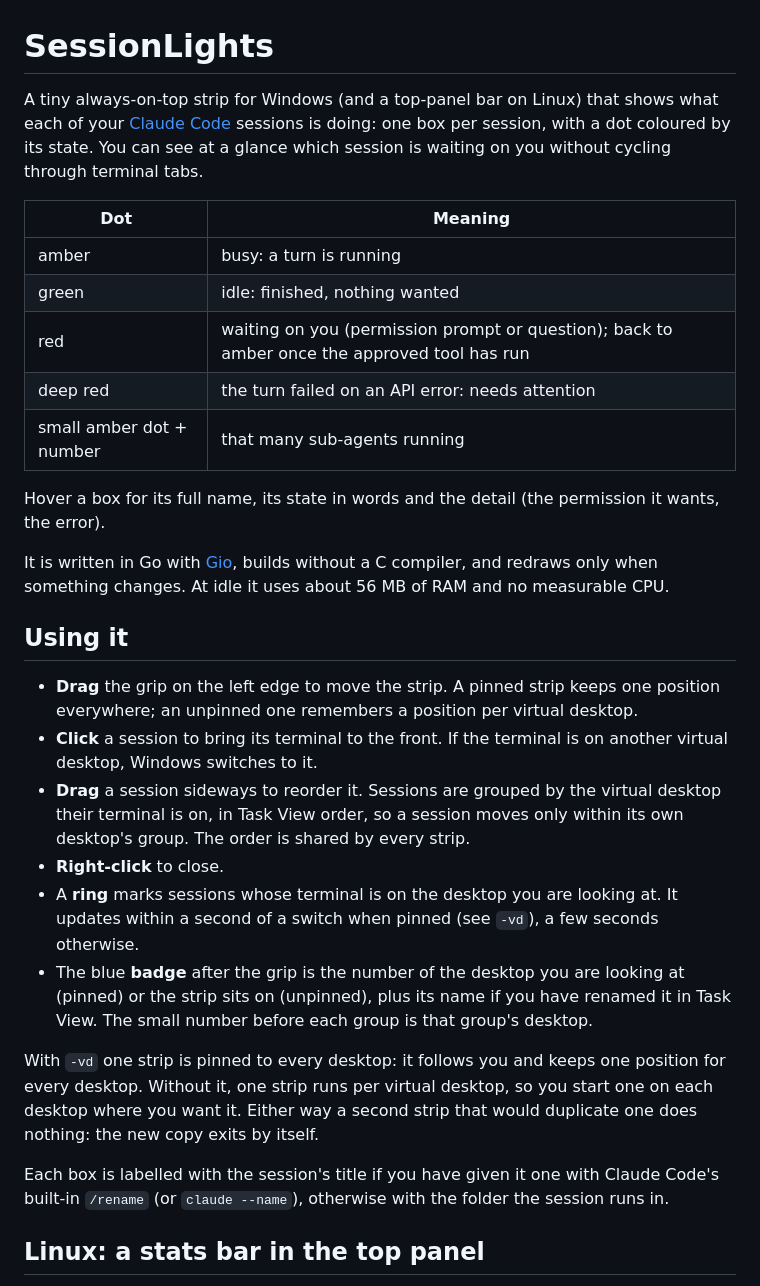
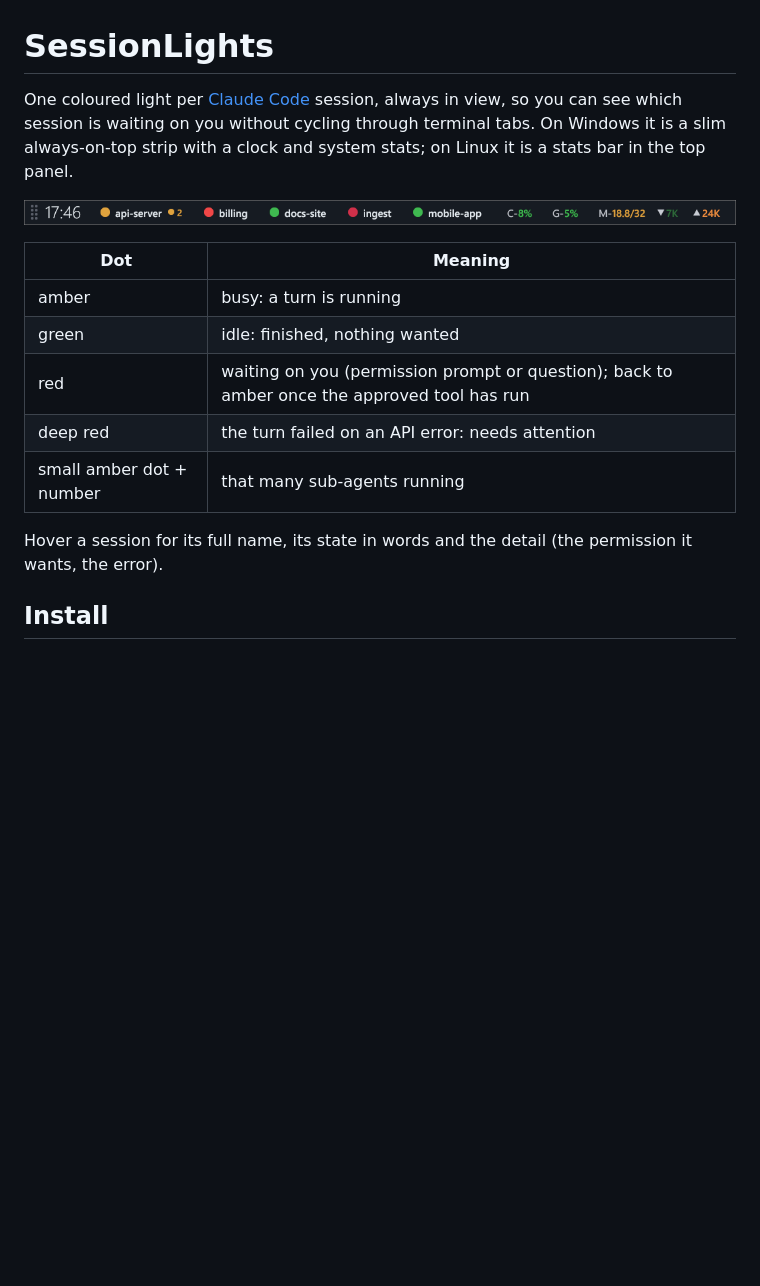
Before and after one commit to Carltk/sessionlights, a Markdown page: README.md, the part around one of its changes. Drawn GitHub-style; pictures changed too: docs/strip.png (added); blank space fills up the shorter version.

```diff
--- a/README.md
+++ b/README.md
@@ -1,6 +1,8 @@
 # SessionLights
 
-A tiny always-on-top strip for Windows (and a top-panel bar on Linux) that shows what each of your [Claude Code](https://code.claude.com) sessions is doing: one box per session, with a dot coloured by its state. You can see at a glance which session is waiting on you without cycling through terminal tabs.
+One coloured light per [Claude Code](https://code.claude.com) session, always in view, so you can see which session is waiting on you without cycling through terminal tabs. On Windows it is a slim always-on-top strip with a clock and system stats; on Linux it is a stats bar in the top panel.
+
+![The Windows strip: a clock, five sessions in their state colours, then CPU, GPU, memory and network](docs/strip.png)
 
 | Dot | Meaning |
 |---|---|
@@ -10,22 +12,7 @@ A tiny always-on-top strip for Windows (and a top-panel bar on Linux) that shows
 | deep red | the turn failed on an API error: needs attention |
 | small amber dot + number | that many sub-agents running |
 
-Hover a box for its full name, its state in words and the detail (the permission it wants, the error).
+Hover a session for its full name, its state in words and the detail (the permission it wants, the error).
 
-It is written in Go with [Gio](https://gioui.org), builds without a C compiler, and redraws only when something changes. At idle it uses about 56 MB of RAM and no measurable CPU.
+## Install
 
-## Using it
-
-- **Drag** the grip on the left edge to move the strip. A pinned strip keeps one position everywhere; an unpinned one remembers a position per virtual desktop.
-- **Click** a session to bring its terminal to the front. If the terminal is on another virtual desktop, Windows switches to it.
-- **Drag** a session sideways to reorder it. Sessions are grouped by the virtual desktop their terminal is on, in Task View order, so a session moves only within its own desktop's group. The order is shared by every strip.
-- **Right-click** to close.
-- A **ring** marks sessions whose terminal is on the desktop you are looking at. It updates within a second of a switch when pinned (see `-vd`), a few seconds otherwise.
-- The blue **badge** after the grip is the number of the desktop you are looking at (pinned) or the strip sits on (unpinned), plus its name if you have renamed it in Task View. The small number before each group is that group's desktop.
-
-With `-vd` one strip is pinned to every desktop: it follows you and keeps one position for every desktop. Without it, one strip runs per virtual desktop, so you start one on each desktop where you want it. Either way a second strip that would duplicate one does nothing: the new copy exits by itself.
-
-Each box is labelled with the session's title if you have given it one with Claude Code's built-in `/rename` (or `claude --name`), otherwise with the folder the session runs in.
-
-## Linux: a stats bar in the top panel
-
```
Also changed, not shown: other parts of README.md (+90 -60 lines).
